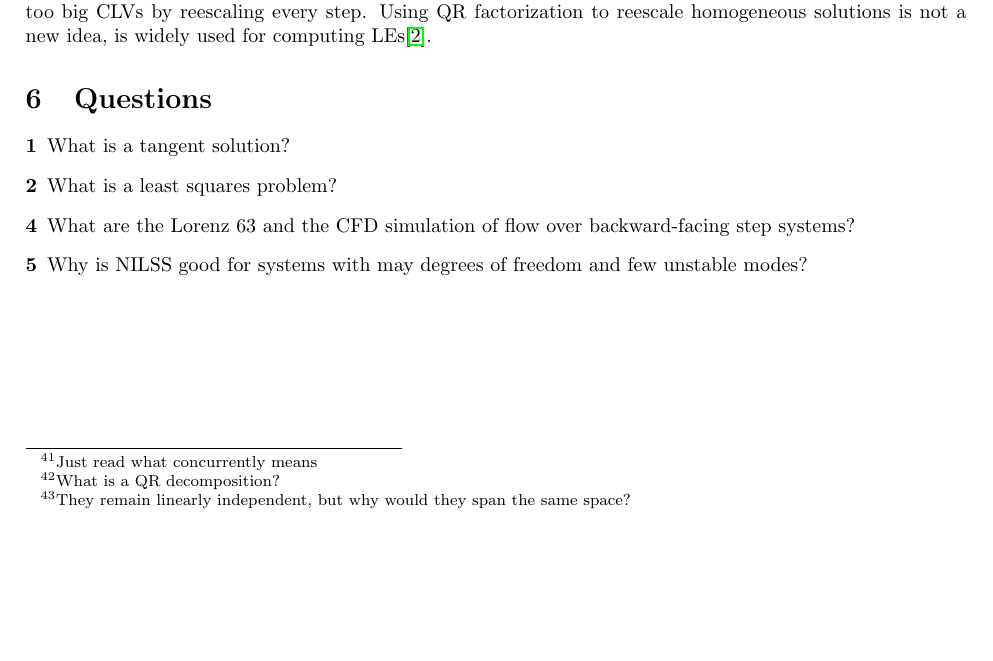
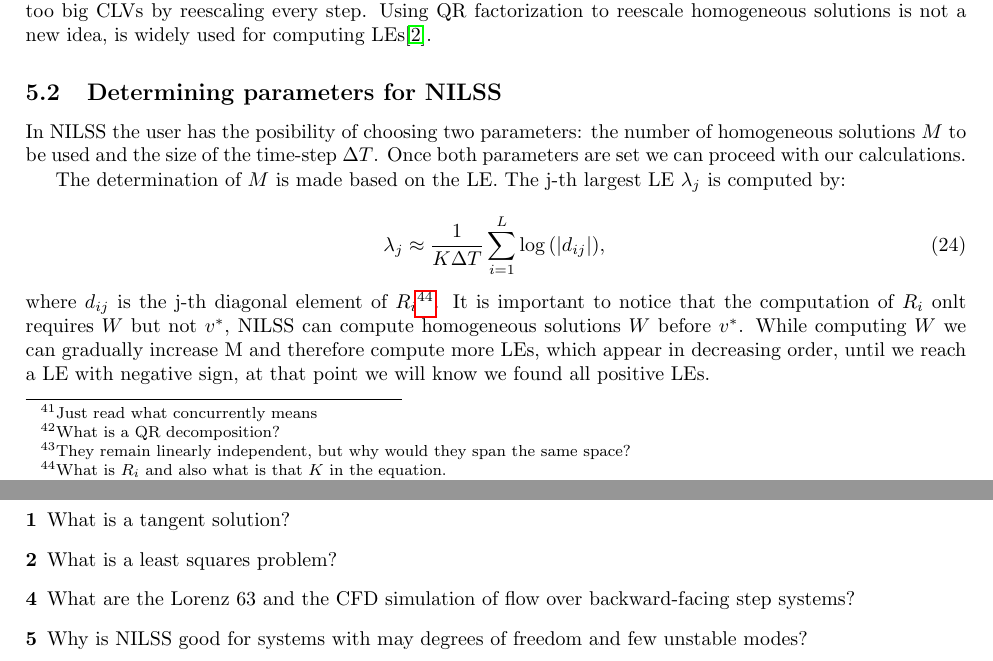
Before and after one commit to UriAceves/SiScSeminar, a LaTeX document (Notes/MyNotes.tex): part of page 8 of 9 before the commit and two parts of pages 8 and 9 of 10 after it, the two joined at a grey line, cut so that both start at the same text, the shorter picture padded with empty space. Compiled offline with pdfLaTeX.

Commit message:
Advances on section 4.2 of the original paper

```diff
--- a/Notes/MyNotes.tex
+++ b/Notes/MyNotes.tex
@@ -364,6 +364,19 @@ Hence we have the necessary conditions to enforce the continuity requirement:
   \label{eq:21}
 \end{equation}
 The solution $v^\perp$ over multiple timesteps is equivalent to one over a longer step. However we avoid getting too big CLVs by reescaling every step. Using QR factorization to reescale homogeneous solutions is not a new idea, is widely used for computing LEs\cite{chater}.
+
+\subsection{Determining parameters for NILSS}
+
+In NILSS the user has the posibility of choosing two parameters: the number of homogeneous solutions $M$ to be used and the size of the time-step $\Delta T$. Once both parameters are set we can proceed with our calculations.
+
+The determination of $M$ is made based on the LE. The j-th largest LE $\lambda_j$ is computed by:
+
+\begin{equation}
+  \lambda_j \approx \frac{1}{K\Delta T} \sum_{i=1}^L \log{(|d_{ij}|)},
+  \label{eq:22}
+\end{equation}
+where $d_{ij}$ is the j-th diagonal element of $R_i$\footnote{What is $R_i$ and also what is that $K$ in the equation.}. It is important to notice that the computation of ${R_i}$ onlt requires $W$ but not $v^*$, NILSS can compute homogeneous solutions $W$ before $v^*$. While computing $W$ we can gradually increase M and therefore compute more LEs, which appear in decreasing order, until we reach a LE with negative sign, at that point we will know we found all positive LEs.
+
 \section{Questions}
 \begin{description}
   \item [1] What is a tangent solution?
```
